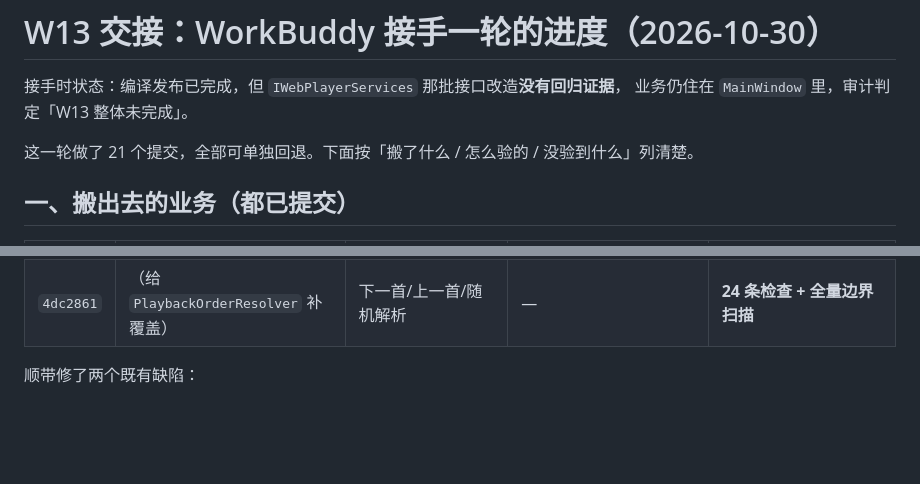
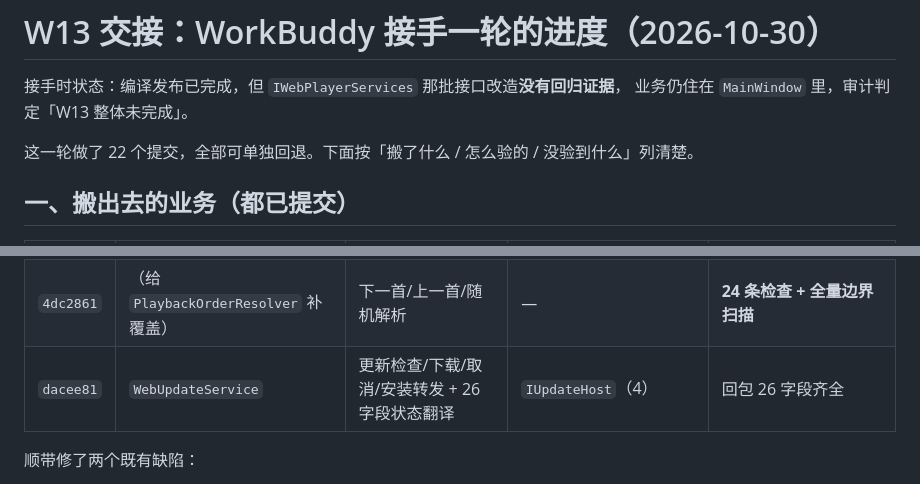
Before and after one commit to Celeste-114514/CelesteMusicPlayer, a Markdown page: collab/HANDOFF-2026-10-30-w13-workbuddy-progress.md, 2 parts joined by grey strips. Rendered like a GitHub page; blank space fills up the shorter version.

Commit message:
docs: add the update bridge to the handoff table

```diff
--- a/collab/HANDOFF-2026-10-30-w13-workbuddy-progress.md
+++ b/collab/HANDOFF-2026-10-30-w13-workbuddy-progress.md
@@ -3,7 +3,7 @@
 接手时状态：编译发布已完成，但 `IWebPlayerServices` 那批接口改造**没有回归证据**，
 业务仍住在 `MainWindow` 里，审计判定「W13 整体未完成」。
 
-这一轮做了 21 个提交，全部可单独回退。下面按「搬了什么 / 怎么验的 / 没验到什么」列清楚。
+这一轮做了 22 个提交，全部可单独回退。下面按「搬了什么 / 怎么验的 / 没验到什么」列清楚。
 
 ## 一、搬出去的业务（都已提交）
 
@@ -21,6 +21,7 @@
 | `68033a0` | `OutputModeService` | 输出模式字符串→引擎枚举、链路记账、下发 | `IOutputModeHost`（2） | 回包 0 差异 |
 | `f9be68c` | `LibraryAdvanceRule` | 队列为空时库内「下一首」决策（纯函数） | — | **14 条用例穷举** |
 | `4dc2861` | （给 `PlaybackOrderResolver` 补覆盖） | 下一首/上一首/随机解析 | — | **24 条检查 + 全量边界扫描** |
+| `dacee81` | `WebUpdateService` | 更新检查/下载/取消/安装转发 + 26 字段状态翻译 | `IUpdateHost`（4） | 回包 26 字段齐全 |
 
 顺带修了两个既有缺陷：
 
```
Also changed, not shown: .workbuddy/memory/2026-10-30.md (+2 -0 lines).
